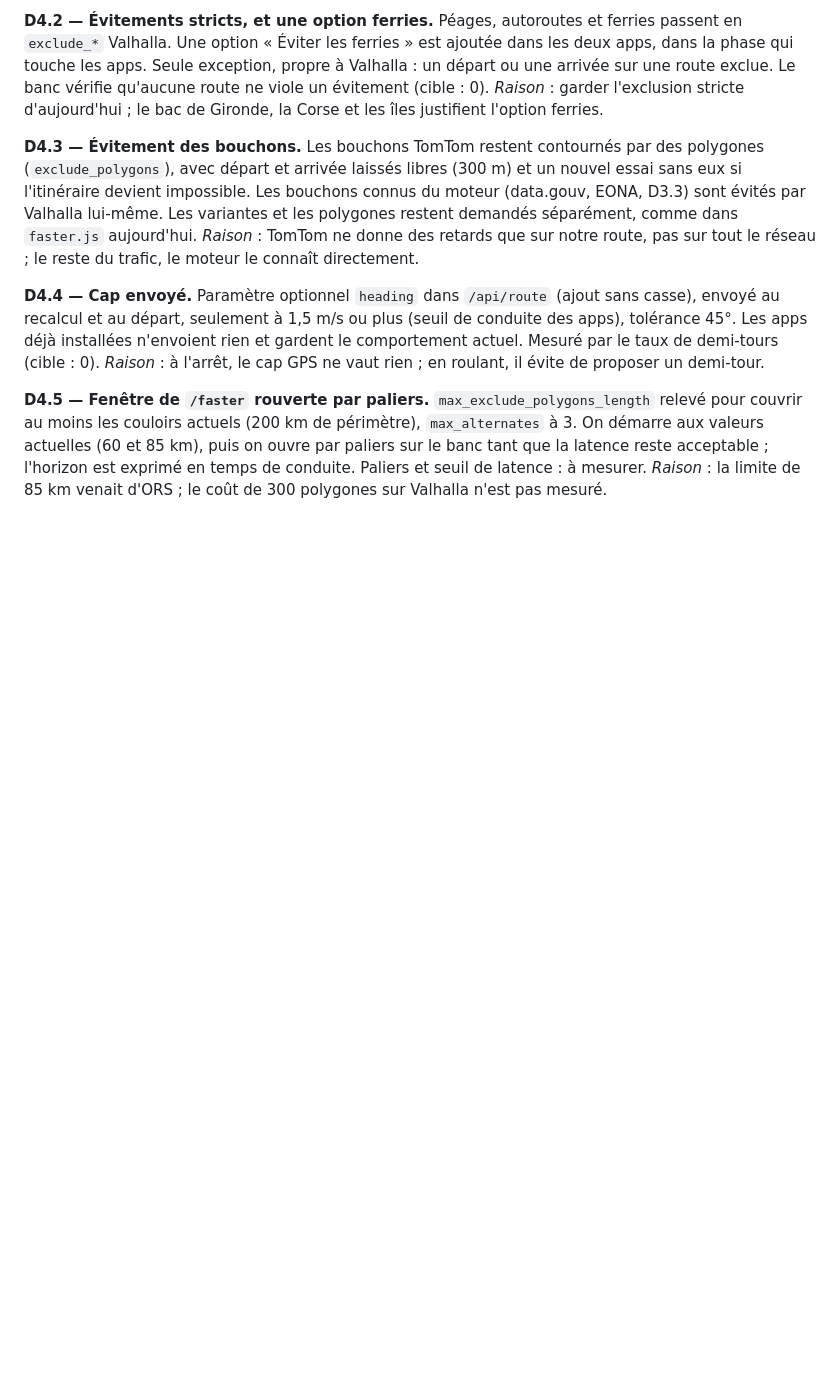
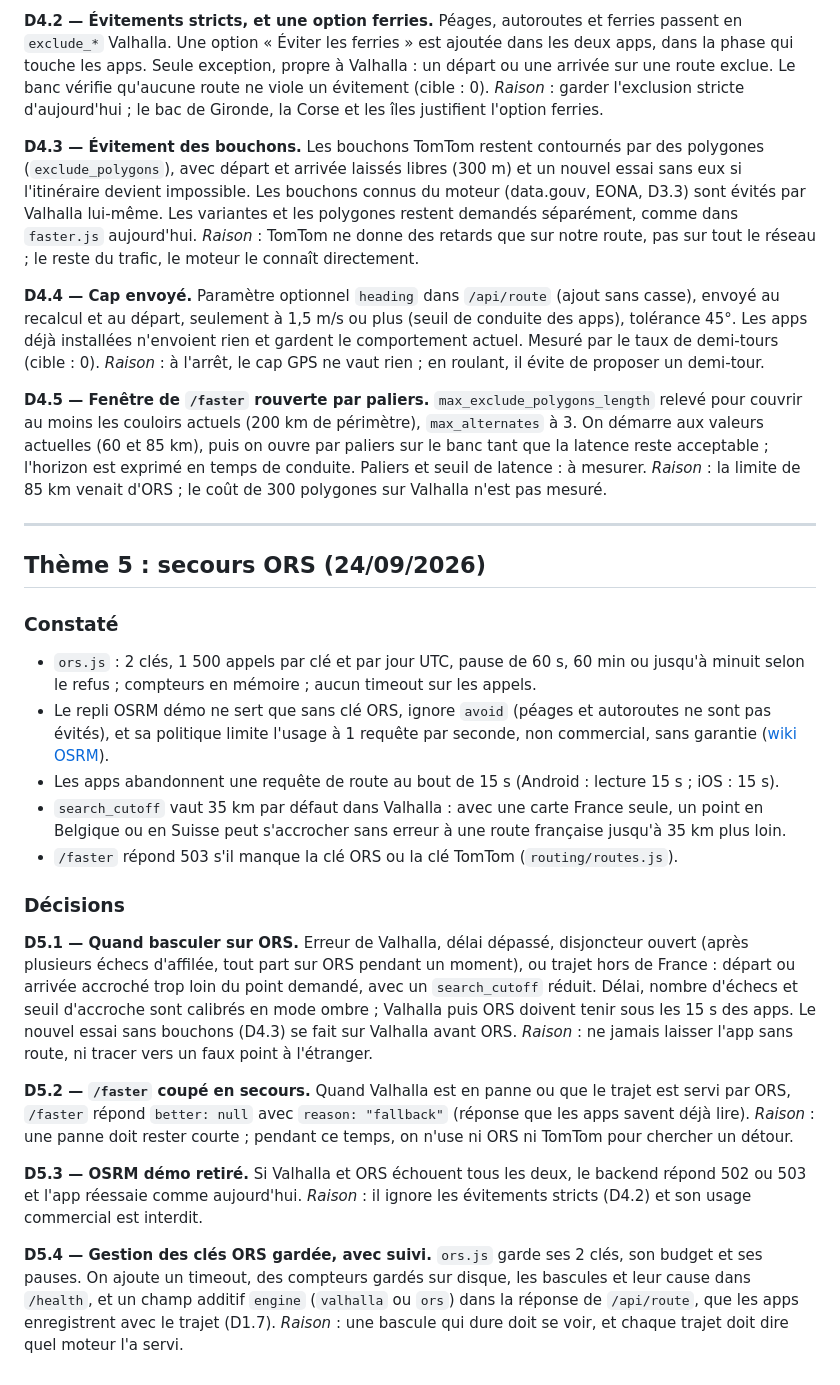
Before and after one commit to Zende3v/xradar, a Markdown page: backend/VALHALLA-DECISIONS.md, the part around the change. Drawn GitHub-style; blank space fills up the shorter version.

Commit message:
Doc : atelier Valhalla, décisions du thème 5 (secours ORS)
Co-Authored-By: Claude Opus 5.5 <noreply@anthropic.com>

```diff
--- a/backend/VALHALLA-DECISIONS.md
+++ b/backend/VALHALLA-DECISIONS.md
@@ -344,3 +344,45 @@ valeurs actuelles (60 et 85 km), puis on ouvre par paliers sur le banc tant que
 acceptable ; l'horizon est exprimé en temps de conduite. Paliers et seuil de latence : à mesurer.
 *Raison* : la limite de 85 km venait d'ORS ; le coût de 300 polygones sur Valhalla n'est pas
 mesuré.
+
+---
+
+## Thème 5 : secours ORS (24/09/2026)
+
+### Constaté
+
+- `ors.js` : 2 clés, 1 500 appels par clé et par jour UTC, pause de 60 s, 60 min ou jusqu'à minuit
+  selon le refus ; compteurs en mémoire ; aucun timeout sur les appels.
+- Le repli OSRM démo ne sert que sans clé ORS, ignore `avoid` (péages et autoroutes ne sont pas
+  évités), et sa politique limite l'usage à 1 requête par seconde, non commercial, sans garantie
+  ([wiki OSRM](https://github.com/Project-OSRM/osrm-backend/wiki/Demo-server)).
+- Les apps abandonnent une requête de route au bout de 15 s (Android : lecture 15 s ; iOS :
+  15 s).
+- `search_cutoff` vaut 35 km par défaut dans Valhalla : avec une carte France seule, un point en
+  Belgique ou en Suisse peut s'accrocher sans erreur à une route française jusqu'à 35 km plus loin.
+- `/faster` répond 503 s'il manque la clé ORS ou la clé TomTom (`routing/routes.js`).
+
+### Décisions
+
+**D5.1 — Quand basculer sur ORS.** Erreur de Valhalla, délai dépassé, disjoncteur ouvert (après
+plusieurs échecs d'affilée, tout part sur ORS pendant un moment), ou trajet hors de France :
+départ ou arrivée accroché trop loin du point demandé, avec un `search_cutoff` réduit. Délai,
+nombre d'échecs et seuil d'accroche sont calibrés en mode ombre ; Valhalla puis ORS doivent tenir
+sous les 15 s des apps. Le nouvel essai sans bouchons (D4.3) se fait sur Valhalla avant ORS.
+*Raison* : ne jamais laisser l'app sans route, ni tracer vers un faux point à l'étranger.
+
+**D5.2 — `/faster` coupé en secours.** Quand Valhalla est en panne ou que le trajet est servi par
+ORS, `/faster` répond `better: null` avec `reason: "fallback"` (réponse que les apps savent déjà
+lire).
+*Raison* : une panne doit rester courte ; pendant ce temps, on n'use ni ORS ni TomTom pour
+chercher un détour.
+
+**D5.3 — OSRM démo retiré.** Si Valhalla et ORS échouent tous les deux, le backend répond 502 ou
+503 et l'app réessaie comme aujourd'hui.
+*Raison* : il ignore les évitements stricts (D4.2) et son usage commercial est interdit.
+
+**D5.4 — Gestion des clés ORS gardée, avec suivi.** `ors.js` garde ses 2 clés, son budget et ses
+pauses. On ajoute un timeout, des compteurs gardés sur disque, les bascules et leur cause dans
+`/health`, et un champ additif `engine` (`valhalla` ou `ors`) dans la réponse de `/api/route`,
+que les apps enregistrent avec le trajet (D1.7).
+*Raison* : une bascule qui dure doit se voir, et chaque trajet doit dire quel moteur l'a servi.
```
